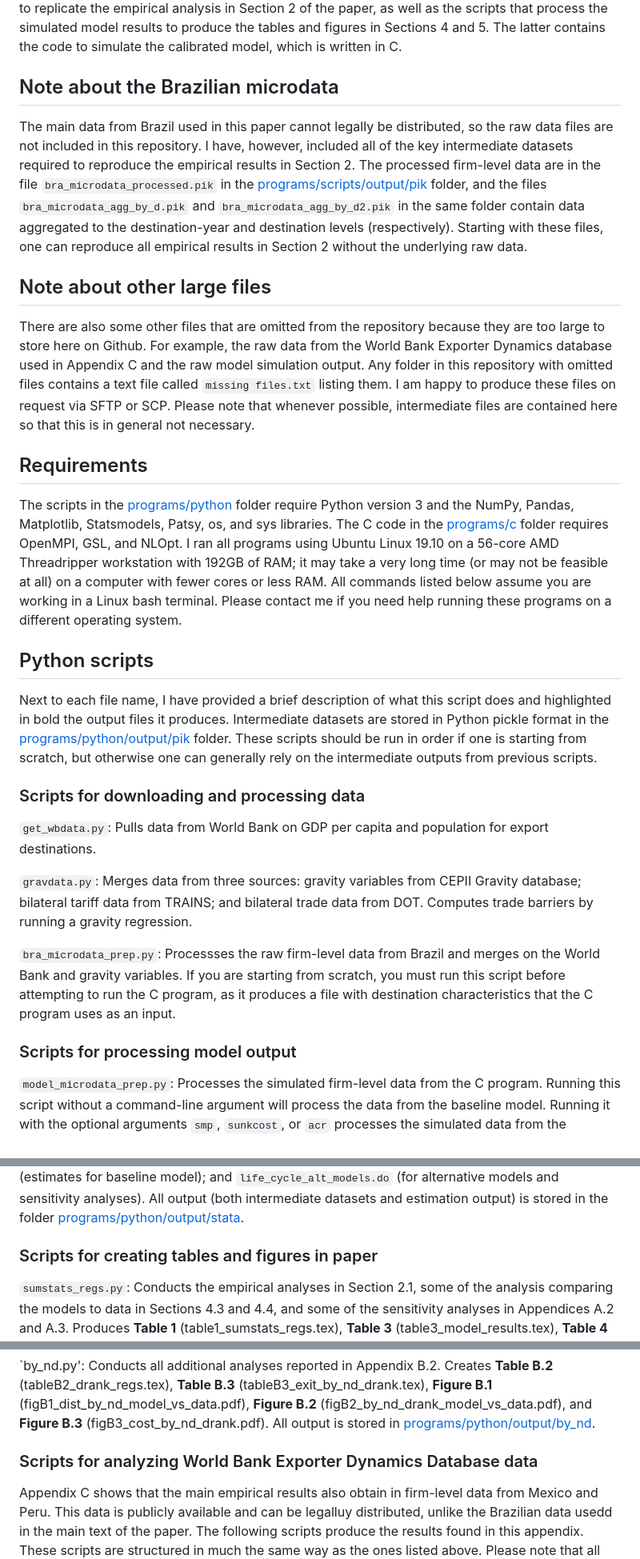
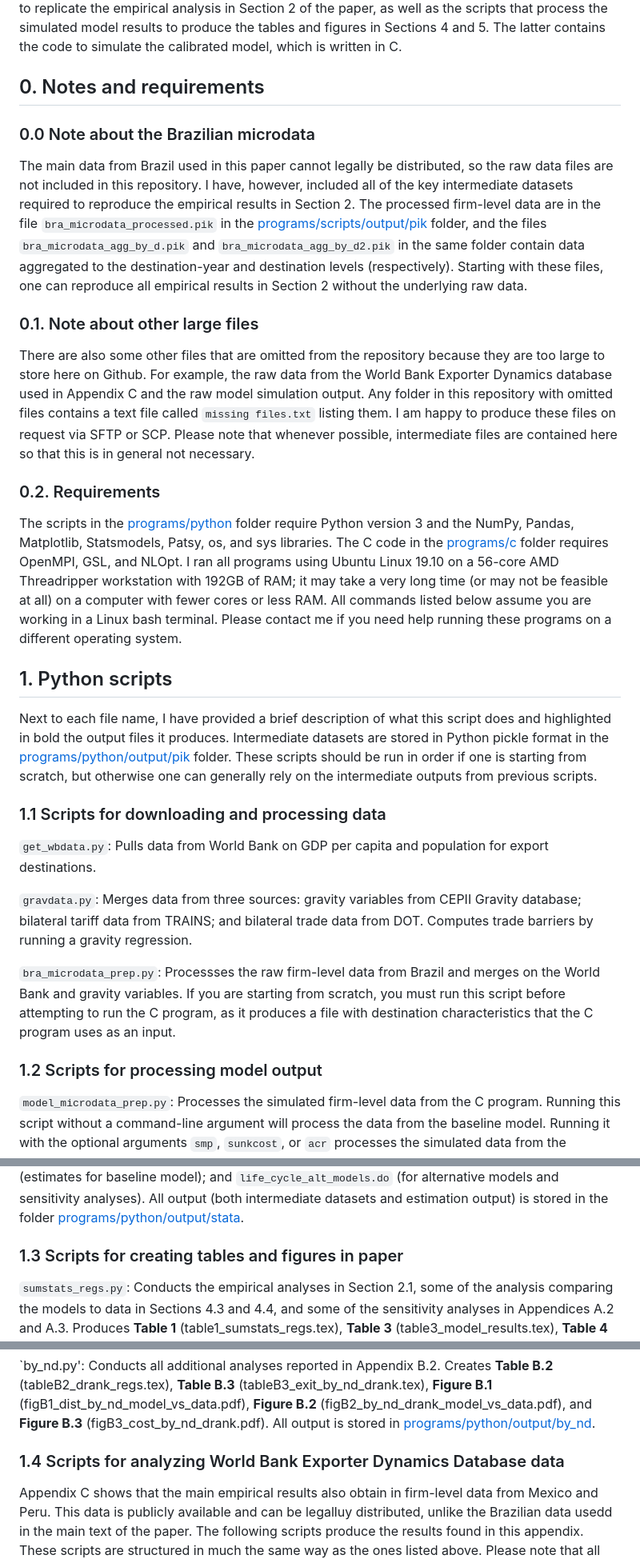
Before and after one commit to joesteinberg/dyn-mkt-pen, a Markdown page: README.md, 3 parts joined by grey strips. Shown at 80% size. Rendered like a GitHub page.

```diff
--- a/README.md
+++ b/README.md
@@ -3,19 +3,21 @@
 
 This repository contains the code required to reproduce the results in my paper "Export Market Penetration Dynamics" (currently R&R at the *Journal of International Economics*). It contains two folders at the top level: [data](https://github.com/joesteinberg/dyn-mkt-pen/tree/main/data) and [programs](https://github.com/joesteinberg/dyn-mkt-pen/tree/main/programs). The former contains the data required to replicate the empirical analysis (with some caveats, see the note below). The latter, which contains all of the programs that conduct the empirical and quantitative analyses, is split into two subfolders[programs/python](https://github.com/joesteinberg/dyn-mkt-pen/tree/main/programs/python) and [programs/c](https://github.com/joesteinberg/dyn-mkt-pen/tree/main/programs/c). The former contains all of the Python scripts required to replicate the empirical analysis in Section 2 of the paper, as well as the scripts that process the simulated model results to produce the tables and figures in Sections 4 and 5. The latter contains the code to simulate the calibrated model, which is written in C.
 
-## Note about the Brazilian microdata ##
+## 0. Notes and requirements ##
+
+### 0.0 Note about the Brazilian microdata ###
 The main data from Brazil used in this paper cannot legally be distributed, so the raw data files are not included in this repository. I have, however, included all of the key intermediate datasets required to reproduce the empirical results in Section 2. The processed firm-level data are in the file `bra_microdata_processed.pik` in the [programs/scripts/output/pik](https://github.com/joesteinberg/dyn-mkt-pen/tree/main/programs/python/output/pik) folder, and the files `bra_microdata_agg_by_d.pik` and `bra_microdata_agg_by_d2.pik` in the same folder contain data aggregated to the destination-year and destination levels (respectively). Starting with these files, one can reproduce all empirical results in Section 2 without the underlying raw data.
 
-## Note about other large files ##
+### 0.1. Note about other large files ###
 There are also some other files that are omitted from the repository because they are too large to store here on Github. For example, the raw data from the World Bank Exporter Dynamics database used in Appendix C and the raw model simulation output. Any folder in this repository with omitted files contains a text file called `missing files.txt` listing them. I am happy to produce these files on request via SFTP or SCP. Please note that whenever possible, intermediate files are contained here so that this is in general not necessary.
 
-## Requirements ##
+### 0.2. Requirements ###
 The scripts in the [programs/python](https://github.com/joesteinberg/dyn-mkt-pen/tree/main/programs/python) folder require Python version 3 and the NumPy, Pandas, Matplotlib, Statsmodels, Patsy, os, and sys libraries. The C code in the [programs/c](https://github.com/joesteinberg/dyn-mkt-pen/tree/main/programs/c) folder requires OpenMPI, GSL, and NLOpt. I ran all programs using Ubuntu Linux 19.10 on a 56-core AMD Threadripper workstation with 192GB of RAM; it may take a very long time (or may not be feasible at all) on a computer with fewer cores or less RAM. All commands listed below assume you are working in a Linux bash terminal. Please contact me if you need help running these programs on a different operating system.
 
-## Python scripts ##
+## 1. Python scripts ##
 Next to each file name, I have provided a brief description of what this script does and highlighted in bold the output files it produces. Intermediate datasets are stored in Python pickle format in the [programs/python/output/pik](https://github.com/joesteinberg/dyn-mkt-pen/tree/main/programs/python/output/pik) folder. These scripts should be run in order if one is starting from scratch, but otherwise one can generally rely on the intermediate outputs from previous scripts.
 
-### Scripts for downloading and processing data ###
+### 1.1 Scripts for downloading and processing data ###
 
 `get_wbdata.py`: Pulls data from World Bank on GDP per capita and population for export destinations.
 
@@ -23,7 +25,7 @@ Next to each file name, I have provided a brief description of what this script
 
 `bra_microdata_prep.py`: Processses the raw firm-level data from Brazil and merges on the World Bank and gravity variables. If you are starting from scratch, you must run this script before attempting to run the C program, as it produces a file with destination characteristics that the C program uses as an input.
 
-### Scripts for processing model output ###
+### 1.2 Scripts for processing model output ###
 
 `model_microdata_prep.py`: Processes the simulated firm-level data from the C program. Running this script without a command-line argument will process the data from the baseline model. Running it with the optional arguments `smp`, `sunkcost`, or `acr` processes the simulated data from the alternative models (static market penetration, sunk cost, and exogenous new exporter dynmamics models, respectively).  Running it with the optional arguments `abn1`, `abn2`, `abo1`, `abo2`, or `a0` processes the simulated data from the sensitivity analyses discussed in Appendix A.2 and A.3.
 
@@ -31,7 +33,7 @@ Next to each file name, I have provided a brief description of what this script
 
 `life_cycle_prep.py`: Conducts further processing on the files created by `bra_microdata_prep.py` and `model_microdata_prep.py`. Computes variables required to estimate equations (2)-(5) and stores in Stata format. Calls the following Stata do files to estimate these equations using the `reghdf` command: `life_cycle_data.do` (estimates for Brazilian data); `life_cycle_model.do` (estimates for baseline model); and `life_cycle_alt_models.do` (for alternative models and sensitivity analyses). All output (both intermediate datasets and estimation output) is stored in the folder [programs/python/output/stata](https://github.com/joesteinberg/dyn-mkt-pen/tree/main/programs/python/output/stata).
 
-### Scripts for creating tables and figures in paper ###
+### 1.3 Scripts for creating tables and figures in paper ###
 
 `sumstats_regs.py`: Conducts the empirical analyses in Section 2.1, some of the analysis comparing the models to data in Sections 4.3 and 4.4, and some of the sensitivity analyses in Appendices A.2 and A.3. Produces **Table 1** (table1_sumstats_regs.tex), **Table 3** (table3_model_results.tex), **Table 4** (table4_sumstats_regs_costs.tex), **Table A2** (tableA2_alpha_beta.tex), and **Table B1** (tableB1_sumstats_regs_cross_sec.tex). All output is stored in [programs/python/output/sumstats_regs](https://github.com/joesteinberg/dyn-mkt-pen/tree/main/programs/python/output/sumstats_regs).
 
@@ -41,7 +43,7 @@ Next to each file name, I have provided a brief description of what this script
 
 `by_nd.py': Conducts all additional analyses reported in Appendix B.2. Creates **Table B.2** (tableB2_drank_regs.tex), **Table B.3** (tableB3_exit_by_nd_drank.tex), **Figure B.1** (figB1_dist_by_nd_model_vs_data.pdf), **Figure B.2** (figB2_by_nd_drank_model_vs_data.pdf), and **Figure B.3** (figB3_cost_by_nd_drank.pdf). All output is stored in [programs/python/output/by_nd](https://github.com/joesteinberg/dyn-mkt-pen/tree/main/programs/python/output/by_nd).
 
-### Scripts for analyzing World Bank Exporter Dynamics Database data ###
+### 1.4 Scripts for analyzing World Bank Exporter Dynamics Database data ###
 Appendix C shows that the main empirical results also obtain in firm-level data from Mexico and Peru. This data is publicly available and can be legalluy distributed, unlike the Brazilian data usedd in the main text of the paper. The following scripts produce the results found in this appendix. These scripts are structured in much the same way as the ones listed above. Please note that all intermediate datasets and output files are stored in a single folder [programs/python/wbedd/output](https://github.com/joesteinberg/dyn-mkt-pen/tree/main/programs/python/app_wbedd/output).
 
 `app_wbedd/wbedd_microdata_prep.py`: Processes World Bank Exporter Dynamics database microdata from Mexico and Peru.
```
Also changed, not shown: other parts of README.md (+20 -0 lines).
